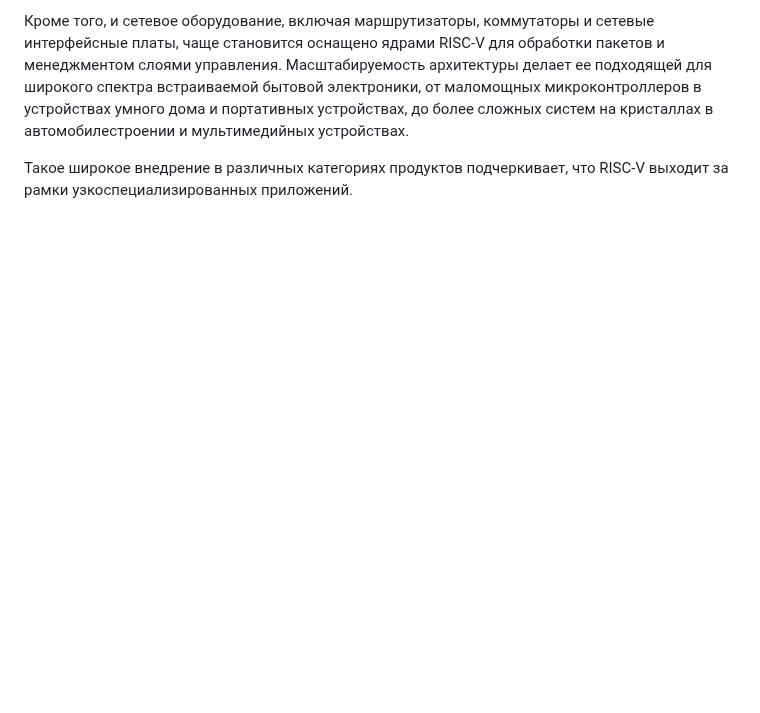
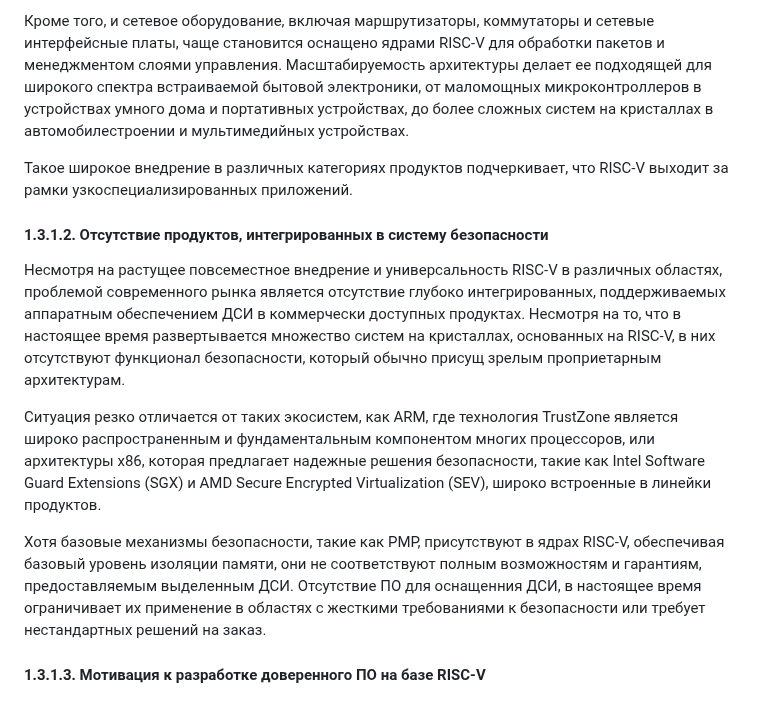
Before and after one commit to tlucanti/diploma, a Markdown page: maga/CHAPTER-1.md, the part around the change. GitHub-like rendering; blank space fills up the shorter version.

Commit message:
add 1.3.1.2. Отсутствие продуктов, интегрированных в систему безопасности
Signed-off-by: Konstantin Semichastnov <tlucanti@yandex-team.ru>

```diff
--- a/maga/CHAPTER-1.md
+++ b/maga/CHAPTER-1.md
@@ -615,3 +615,41 @@
    Такое широкое внедрение
    в различных категориях продуктов подчеркивает,
    что RISC-V выходит за рамки узкоспециализированных приложений.
+
+   #### 1.3.1.2. Отсутствие продуктов, интегрированных в систему безопасности
+
+   Несмотря на растущее повсеместное внедрение
+   и универсальность RISC-V в различных областях,
+   проблемой современного рынка является
+   отсутствие глубоко интегрированных,
+   поддерживаемых аппаратным обеспечением ДСИ
+   в коммерчески доступных продуктах.
+   Несмотря на то,
+   что в настоящее время развертывается
+   множество систем на кристаллах,
+   основанных на RISC-V, в них отсутствуют
+   функционал безопасности,
+   который обычно присущ
+   зрелым проприетарным архитектурам.
+
+   Ситуация резко отличается от таких экосистем,
+   как ARM, где технология TrustZone является
+   широко распространенным и
+   фундаментальным компонентом многих процессоров,
+   или архитектуры x86,
+   которая предлагает надежные решения безопасности,
+   такие как Intel Software Guard Extensions (SGX)
+   и AMD Secure Encrypted Virtualization (SEV),
+   широко встроенные в линейки продуктов.
+
+   Хотя базовые механизмы безопасности, такие как PMP,
+   присутствуют в ядрах RISC-V,
+   обеспечивая базовый уровень изоляции памяти,
+   они не соответствуют полным возможностям и гарантиям,
+   предоставляемым выделенным ДСИ.
+   Отсутствие ПО для оснащенния ДСИ,
+   в настоящее время ограничивает их применение
+   в областях с жесткими требованиями к безопасности
+   или требует нестандартных решений на заказ.
+
+   #### 1.3.1.3. Мотивация к разработке доверенного ПО на базе RISC-V
```
Also changed, not shown: maga/ch1.md (+6 -3 lines), maga/prompt.md (+5 -7 lines).
